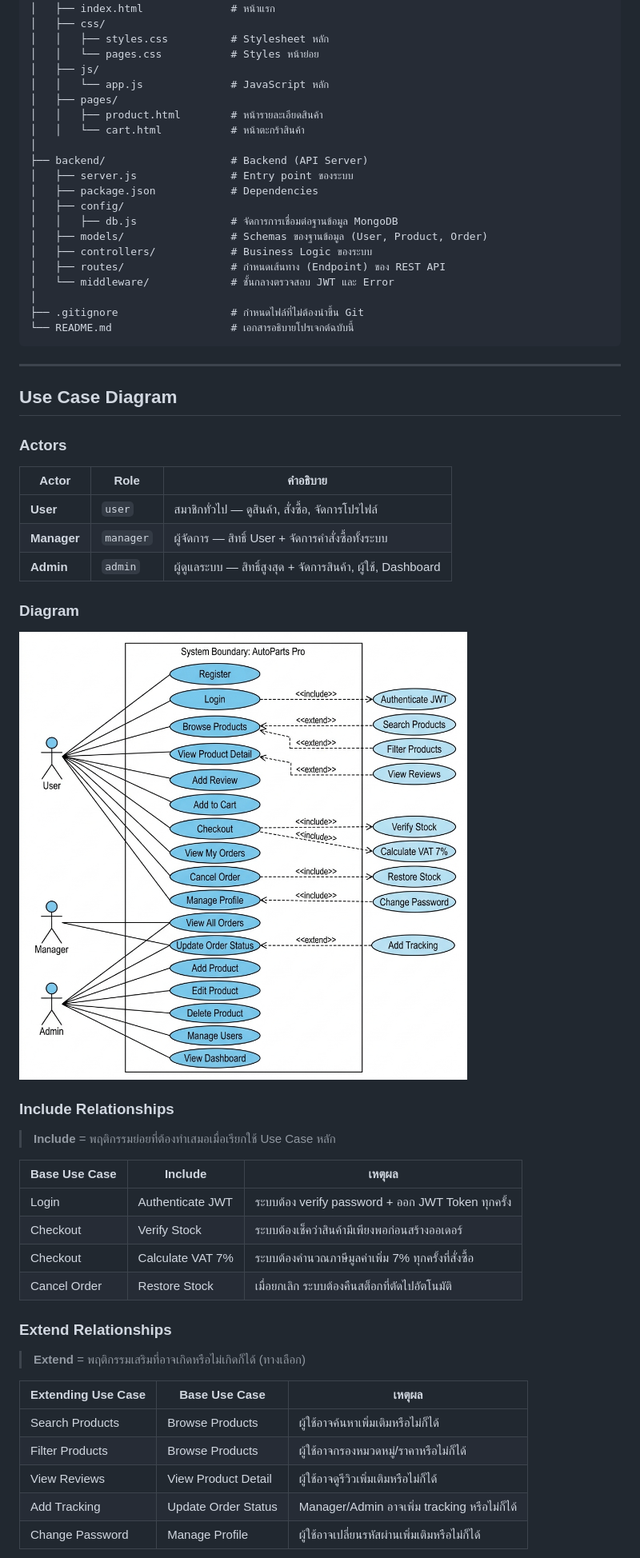
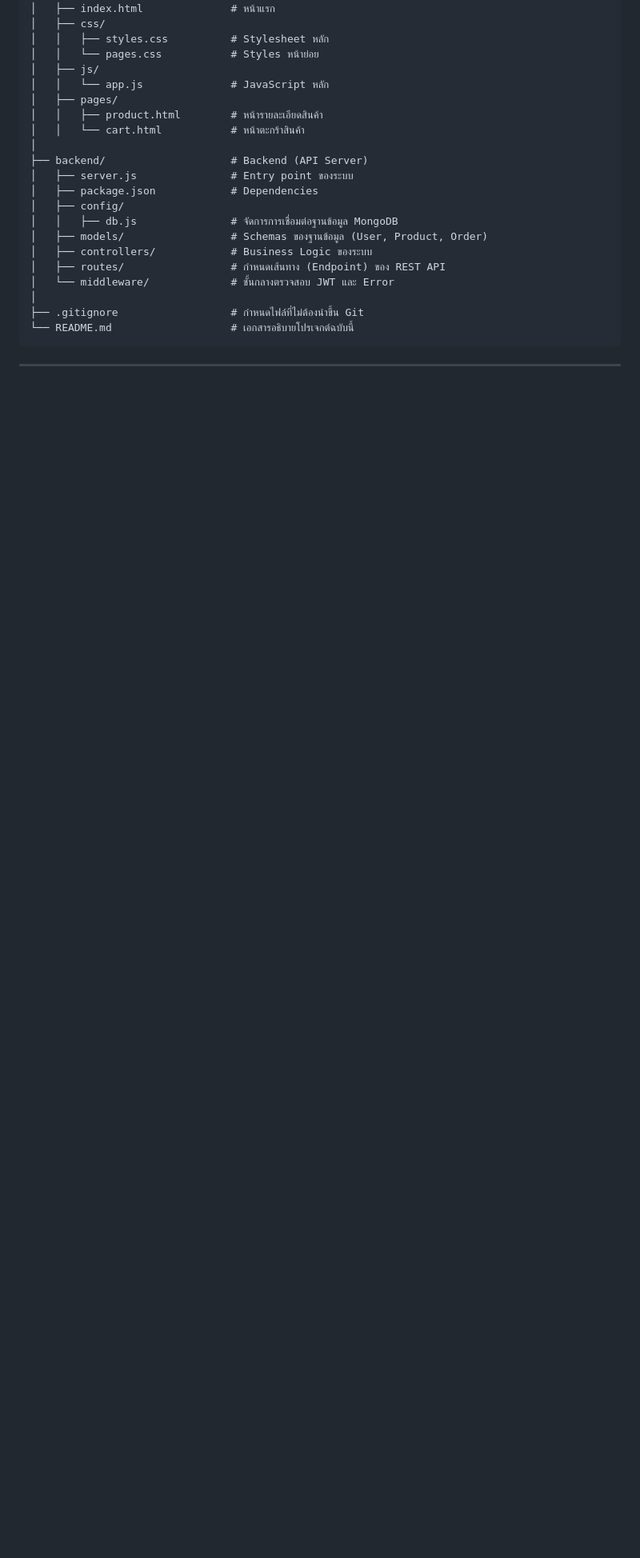
Before and after one commit to Nattapong7557/PJ_Car-Accessories, a Markdown page: README.md, the part around one of its changes. Shown at 80% size. Drawn GitHub-style; blank space fills up the shorter version.

```diff
--- a/README.md
+++ b/README.md
@@ -206,40 +206,3 @@ PJ_Car-Accessories/
 
 ---
 
-## Use Case Diagram
-
-### Actors
-
-| Actor | Role | คำอธิบาย |
-|-------|------|----------|
-| **User** | `user` | สมาชิกทั่วไป — ดูสินค้า, สั่งซื้อ, จัดการโปรไฟล์ |
-| **Manager** | `manager` | ผู้จัดการ — สิทธิ์ User + จัดการคำสั่งซื้อทั้งระบบ |
-| **Admin** | `admin` | ผู้ดูแลระบบ — สิทธิ์สูงสุด + จัดการสินค้า, ผู้ใช้, Dashboard |
-
-### Diagram
-
-<img src="./usecase_diagram.png" alt="Use Case Diagram - AutoParts Pro" width="900" />
-
-### Include Relationships
-
-> **Include** = พฤติกรรมย่อยที่ต้องทำเสมอเมื่อเรียกใช้ Use Case หลัก
-
-| Base Use Case | Include | เหตุผล |
-|---------------|---------|--------|
-| Login | Authenticate JWT | ระบบต้อง verify password + ออก JWT Token ทุกครั้ง |
-| Checkout | Verify Stock | ระบบต้องเช็คว่าสินค้ามีเพียงพอก่อนสร้างออเดอร์ |
-| Checkout | Calculate VAT 7% | ระบบต้องคำนวณภาษีมูลค่าเพิ่ม 7% ทุกครั้งที่สั่งซื้อ |
-| Cancel Order | Restore Stock | เมื่อยกเลิก ระบบต้องคืนสต็อกที่ตัดไปอัตโนมัติ |
-
-### Extend Relationships
-
-> **Extend** = พฤติกรรมเสริมที่อาจเกิดหรือไม่เกิดก็ได้ (ทางเลือก)
-
-| Extending Use Case | Base Use Case | เหตุผล |
-|--------------------|---------------|--------|
-| Search Products | Browse Products | ผู้ใช้อาจค้นหาเพิ่มเติมหรือไม่ก็ได้ |
-| Filter Products | Browse Products | ผู้ใช้อาจกรองหมวดหมู่/ราคาหรือไม่ก็ได้ |
-| View Reviews | View Product Detail | ผู้ใช้อาจดูรีวิวเพิ่มเติมหรือไม่ก็ได้ |
-| Add Tracking | Update Order Status | Manager/Admin อาจเพิ่ม tracking หรือไม่ก็ได้ |
-| Change Password | Manage Profile | ผู้ใช้อาจเปลี่ยนรหัสผ่านเพิ่มเติมหรือไม่ก็ได้ |
-
```
Also changed, not shown: other parts of README.md (+0 -33 lines).
